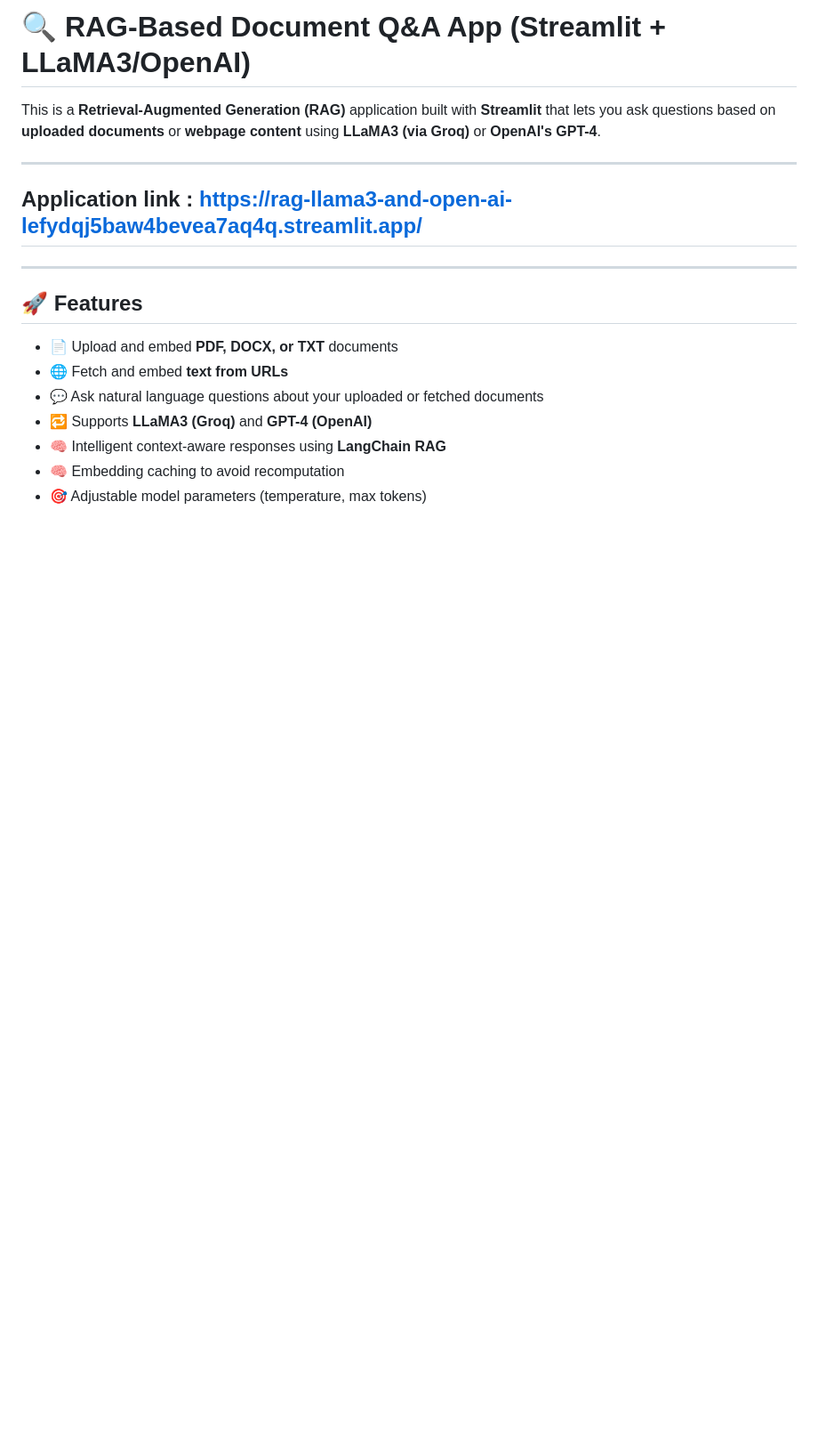
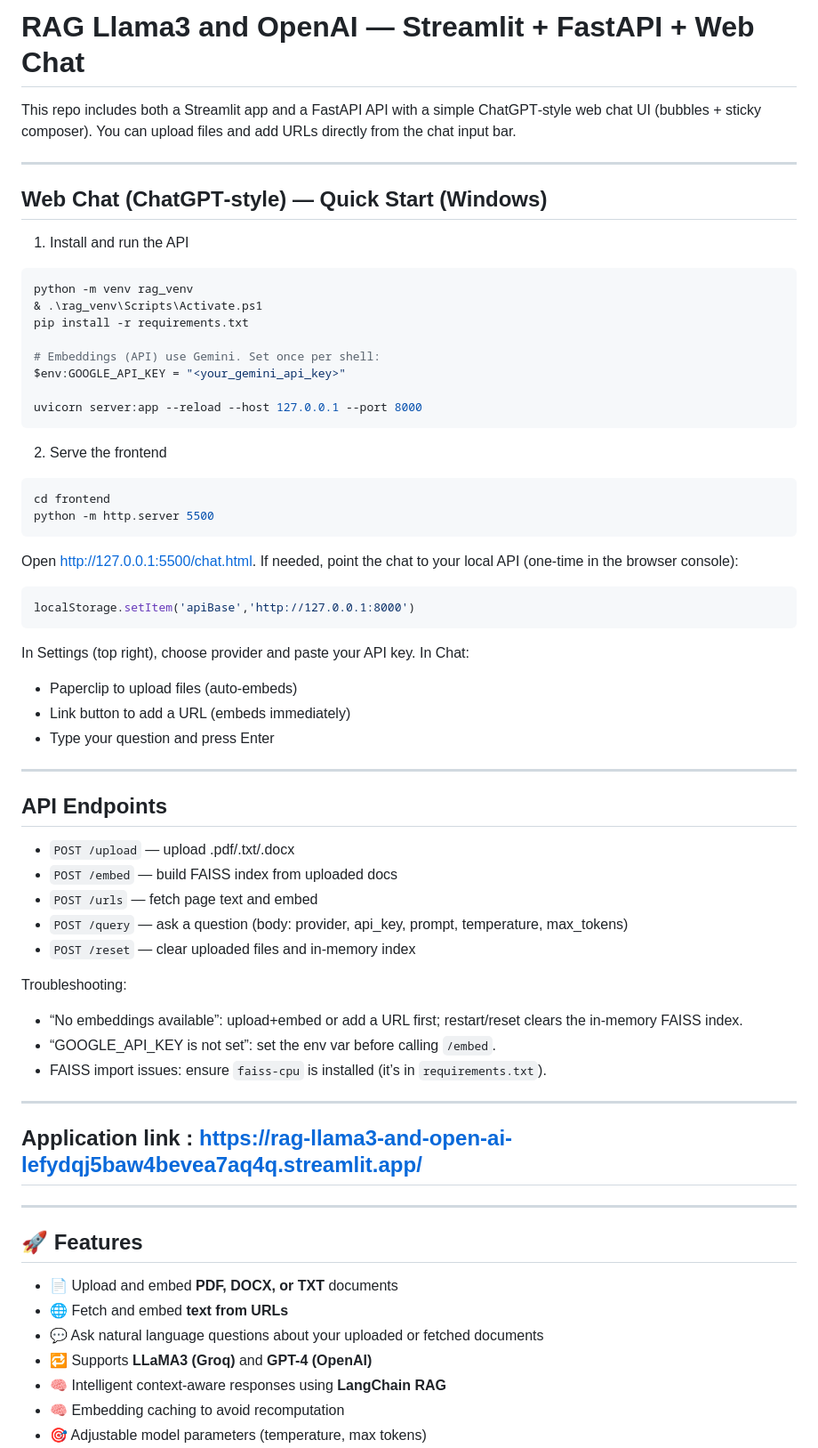
Before and after one commit to vivek34561/RAG-Llama3-and-Open-AI, a Markdown page: README.md, the part around the change. Shown at 89% size. Rendered like a GitHub page; blank space fills up the shorter version.

````diff
--- a/README.md
+++ b/README.md
@@ -1,6 +1,54 @@
-# 🔍 RAG-Based Document Q&A App (Streamlit + LLaMA3/OpenAI)
+# RAG Llama3 and OpenAI — Streamlit + FastAPI + Web Chat
 
-This is a **Retrieval-Augmented Generation (RAG)** application built with **Streamlit** that lets you ask questions based on **uploaded documents** or **webpage content** using **LLaMA3 (via Groq)** or **OpenAI's GPT-4**.
+This repo includes both a Streamlit app and a FastAPI API with a simple ChatGPT‑style web chat UI (bubbles + sticky composer). You can upload files and add URLs directly from the chat input bar.
+
+---
+## Web Chat (ChatGPT‑style) — Quick Start (Windows)
+
+1) Install and run the API
+
+```powershell
+python -m venv rag_venv
+& .\rag_venv\Scripts\Activate.ps1
+pip install -r requirements.txt
+
+# Embeddings (API) use Gemini. Set once per shell:
+$env:GOOGLE_API_KEY = "<your_gemini_api_key>"
+
+uvicorn server:app --reload --host 127.0.0.1 --port 8000
+```
+
+2) Serve the frontend
+
+```powershell
+cd frontend
+python -m http.server 5500
+```
+
+Open http://127.0.0.1:5500/chat.html. If needed, point the chat to your local API (one‑time in the browser console):
+
+```js
+localStorage.setItem('apiBase','http://127.0.0.1:8000')
+```
+
+In Settings (top right), choose provider and paste your API key. In Chat:
+- Paperclip to upload files (auto‑embeds)
+- Link button to add a URL (embeds immediately)
+- Type your question and press Enter
+
+---
+## API Endpoints
+
+- `POST /upload` — upload .pdf/.txt/.docx
+- `POST /embed` — build FAISS index from uploaded docs
+- `POST /urls` — fetch page text and embed
+- `POST /query` — ask a question (body: provider, api_key, prompt, temperature, max_tokens)
+- `POST /reset` — clear uploaded files and in‑memory index
+
+Troubleshooting:
+- “No embeddings available”: upload+embed or add a URL first; restart/reset clears the in‑memory FAISS index.
+- “GOOGLE_API_KEY is not set”: set the env var before calling `/embed`.
+- FAISS import issues: ensure `faiss-cpu` is installed (it’s in `requirements.txt`).
 
 ---
 ## Application link : https://rag-llama3-and-open-ai-lefydqj5baw4bevea7aq4q.streamlit.app/
````
